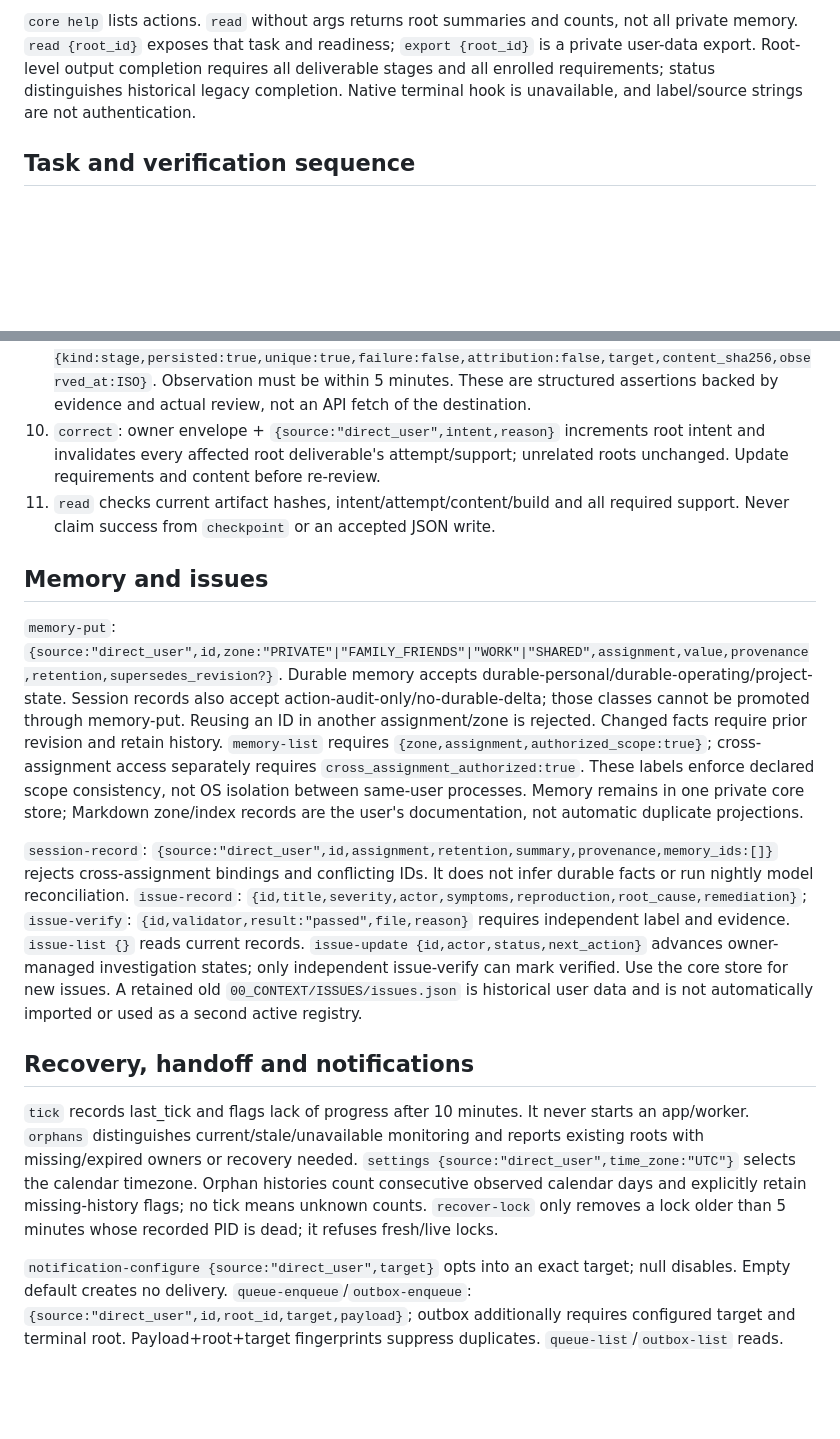
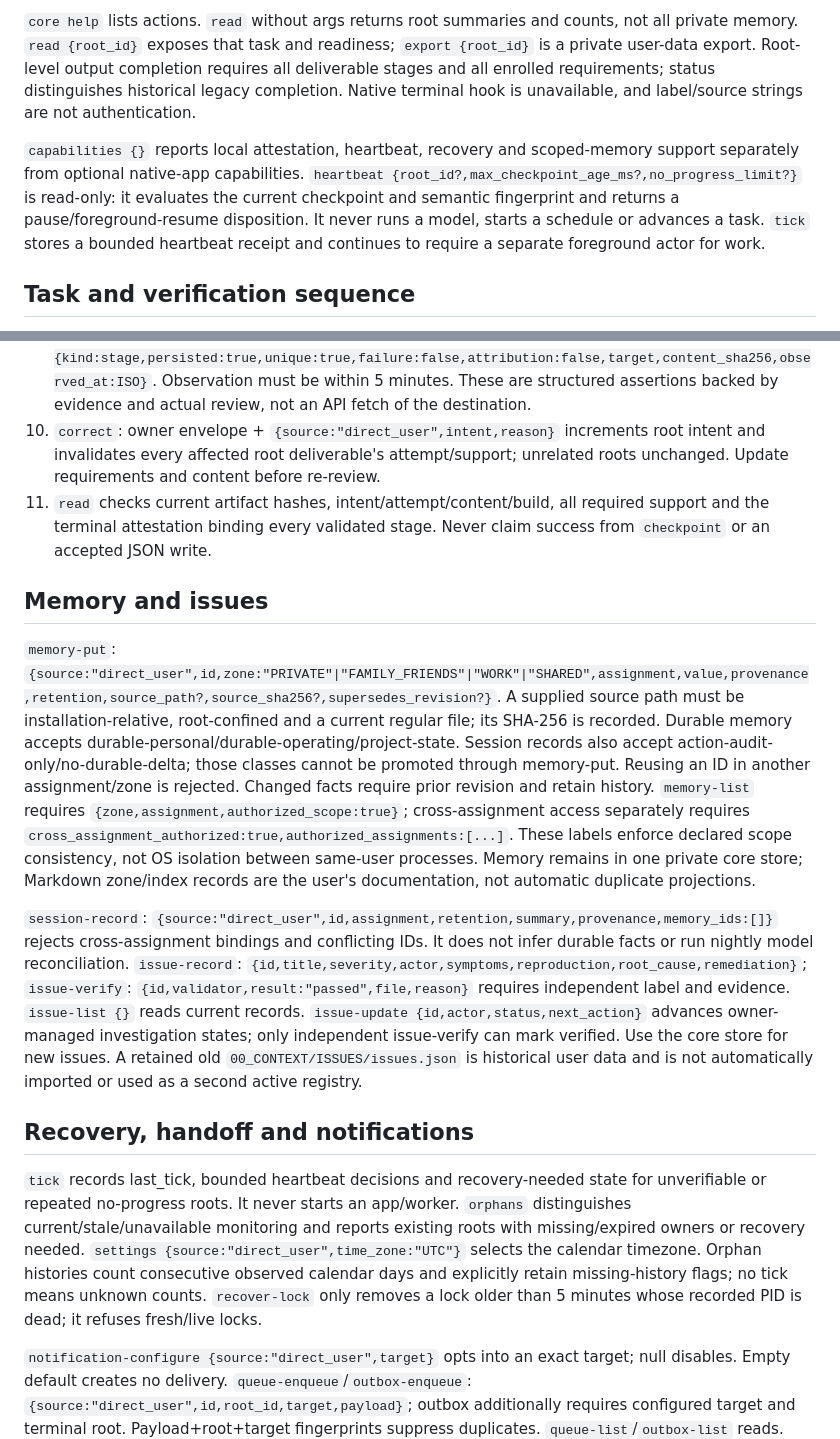
Before and after one commit to demeyer1/Autobot, a Markdown page: docs/CLI-REFERENCE.md, 2 parts joined by grey strips. Rendered like a GitHub page; blank space fills up the shorter version.

Commit message:
Update installation and CLI docs

```diff
--- a/docs/CLI-REFERENCE.md
+++ b/docs/CLI-REFERENCE.md
@@ -3,6 +3,8 @@
 Entry: `./runtime/bin/autoassist core ACTION < request.json`. One JSON response `{ok:true,result:...}`; errors `{ok:false,error:stable_code}` on stderr with nonzero exit. JSON input maximum 1 MiB. Evidence must be a regular file under the physical installation (no symlink ancestor/hardlink), maximum 1 MiB. Copy output/evidence into authorized installation staging before registration. Store `state/core.json`, schema 2, maximum 16 MiB. No external actions/model/UI/network. Node 22+ required for advanced commands only; version/help/zones/installation doctor remain shell.
 
 `core help` lists actions. `read` without args returns root summaries and counts, not all private memory. `read {root_id}` exposes that task and readiness; `export {root_id}` is a private user-data export. Root-level output completion requires all deliverable stages and all enrolled requirements; status distinguishes historical legacy completion. Native terminal hook is unavailable, and label/source strings are not authentication.
+
+`capabilities {}` reports local attestation, heartbeat, recovery and scoped-memory support separately from optional native-app capabilities. `heartbeat {root_id?,max_checkpoint_age_ms?,no_progress_limit?}` is read-only: it evaluates the current checkpoint and semantic fingerprint and returns a pause/foreground-resume disposition. It never runs a model, starts a schedule or advances a task. `tick` stores a bounded heartbeat receipt and continues to require a separate foreground actor for work.
 
 ## Task and verification sequence
 
@@ -16,17 +18,17 @@ Entry: `./runtime/bin/autoassist core ACTION < request.json`. One JSON response
 8. `review`: `{root_id,deliverable_id?,stage,validator,attempt_id,content_sha256,target,result:"validated"|"rejected",reason,requirement_digest?,requirement_support?:[{requirement_id,evidence_id,result:"supported"|"unsupported"|"unknown",reason}],requirement_coverage?:{all_requested_clauses_covered:boolean,reason},observation?}`. Validator differs from producer, and an actual independent actor must inspect evidence. Use owner-bound `retry {root_id,owner_token,actor,deliverable_id?,reason,hypothesis?}` to create a fresh attempt for insufficient or rejected evidence without fabricating a changed intent or artifact. Two repeated failures require a new hypothesis. No implicit semantic reviewer is provided.
 9. External destination/save/readback evidence and review also require `observation:{kind:stage,persisted:true,unique:true,failure:false,attribution:false,target,content_sha256,observed_at:ISO}`. Observation must be within 5 minutes. These are structured assertions backed by evidence and actual review, not an API fetch of the destination.
 10. `correct`: owner envelope + `{source:"direct_user",intent,reason}` increments root intent and invalidates every affected root deliverable's attempt/support; unrelated roots unchanged. Update requirements and content before re-review.
-11. `read` checks current artifact hashes, intent/attempt/content/build and all required support. Never claim success from `checkpoint` or an accepted JSON write.
+11. `read` checks current artifact hashes, intent/attempt/content/build, all required support and the terminal attestation binding every validated stage. Never claim success from `checkpoint` or an accepted JSON write.
 
 ## Memory and issues
 
-`memory-put`: `{source:"direct_user",id,zone:"PRIVATE"|"FAMILY_FRIENDS"|"WORK"|"SHARED",assignment,value,provenance,retention,supersedes_revision?}`. Durable memory accepts durable-personal/durable-operating/project-state. Session records also accept action-audit-only/no-durable-delta; those classes cannot be promoted through memory-put. Reusing an ID in another assignment/zone is rejected. Changed facts require prior revision and retain history. `memory-list` requires `{zone,assignment,authorized_scope:true}`; cross-assignment access separately requires `cross_assignment_authorized:true`. These labels enforce declared scope consistency, not OS isolation between same-user processes. Memory remains in one private core store; Markdown zone/index records are the user's documentation, not automatic duplicate projections.
+`memory-put`: `{source:"direct_user",id,zone:"PRIVATE"|"FAMILY_FRIENDS"|"WORK"|"SHARED",assignment,value,provenance,retention,source_path?,source_sha256?,supersedes_revision?}`. A supplied source path must be installation-relative, root-confined and a current regular file; its SHA-256 is recorded. Durable memory accepts durable-personal/durable-operating/project-state. Session records also accept action-audit-only/no-durable-delta; those classes cannot be promoted through memory-put. Reusing an ID in another assignment/zone is rejected. Changed facts require prior revision and retain history. `memory-list` requires `{zone,assignment,authorized_scope:true}`; cross-assignment access separately requires `cross_assignment_authorized:true,authorized_assignments:[...]`. These labels enforce declared scope consistency, not OS isolation between same-user processes. Memory remains in one private core store; Markdown zone/index records are the user's documentation, not automatic duplicate projections.
 
 `session-record`: `{source:"direct_user",id,assignment,retention,summary,provenance,memory_ids:[]}` rejects cross-assignment bindings and conflicting IDs. It does not infer durable facts or run nightly model reconciliation. `issue-record`: `{id,title,severity,actor,symptoms,reproduction,root_cause,remediation}`; `issue-verify`: `{id,validator,result:"passed",file,reason}` requires independent label and evidence. `issue-list {}` reads current records. `issue-update {id,actor,status,next_action}` advances owner-managed investigation states; only independent issue-verify can mark verified. Use the core store for new issues. A retained old `00_CONTEXT/ISSUES/issues.json` is historical user data and is not automatically imported or used as a second active registry.
 
 ## Recovery, handoff and notifications
 
-`tick` records last_tick and flags lack of progress after 10 minutes. It never starts an app/worker. `orphans` distinguishes current/stale/unavailable monitoring and reports existing roots with missing/expired owners or recovery needed. `settings {source:"direct_user",time_zone:"UTC"}` selects the calendar timezone. Orphan histories count consecutive observed calendar days and explicitly retain missing-history flags; no tick means unknown counts. `recover-lock` only removes a lock older than 5 minutes whose recorded PID is dead; it refuses fresh/live locks.
+`tick` records last_tick, bounded heartbeat decisions and recovery-needed state for unverifiable or repeated no-progress roots. It never starts an app/worker. `orphans` distinguishes current/stale/unavailable monitoring and reports existing roots with missing/expired owners or recovery needed. `settings {source:"direct_user",time_zone:"UTC"}` selects the calendar timezone. Orphan histories count consecutive observed calendar days and explicitly retain missing-history flags; no tick means unknown counts. `recover-lock` only removes a lock older than 5 minutes whose recorded PID is dead; it refuses fresh/live locks.
 
 `notification-configure {source:"direct_user",target}` opts into an exact target; null disables. Empty default creates no delivery. `queue-enqueue`/`outbox-enqueue`: `{source:"direct_user",id,root_id,target,payload}`; outbox additionally requires configured target and terminal root. Payload+root+target fingerprints suppress duplicates. `queue-list`/`outbox-list` reads.
 
```
Also changed, not shown: docs/ARCHITECTURE.md (+5 -3 lines), docs/INSTALL.md (+6 -6 lines).
